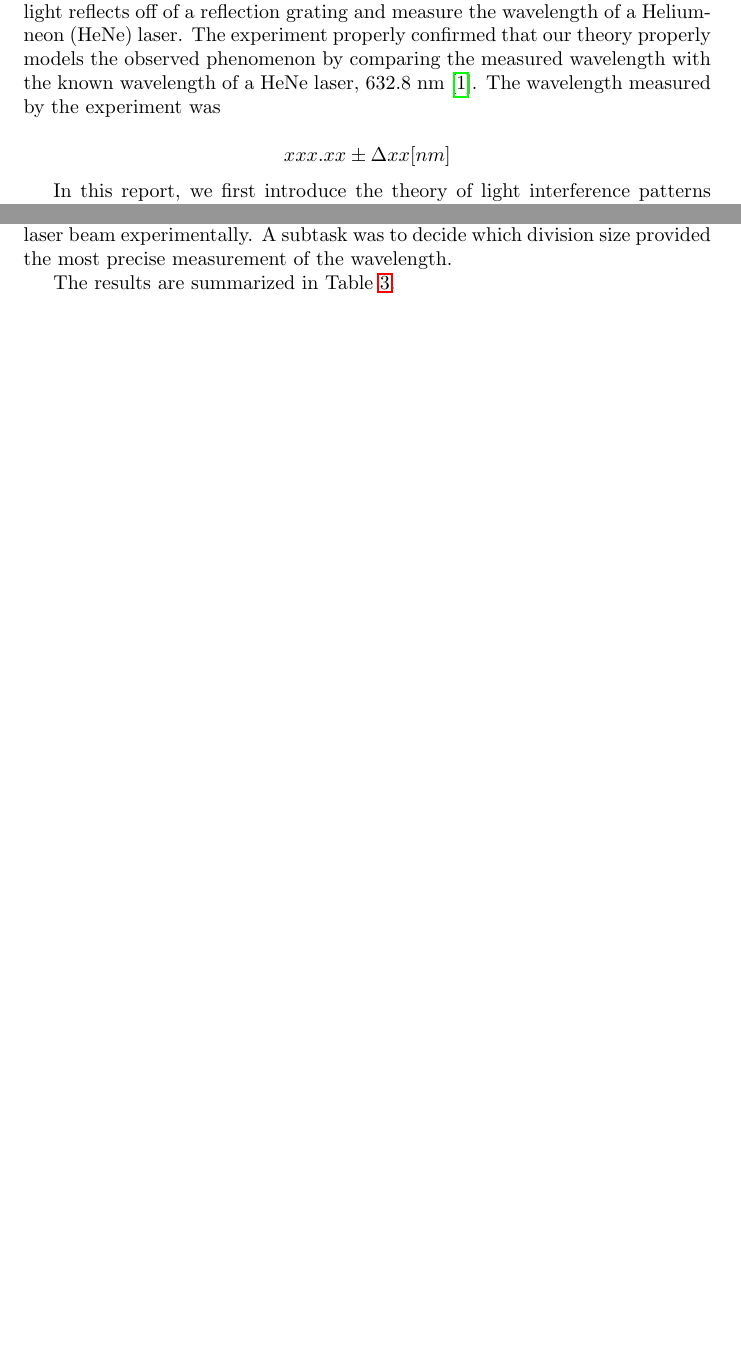
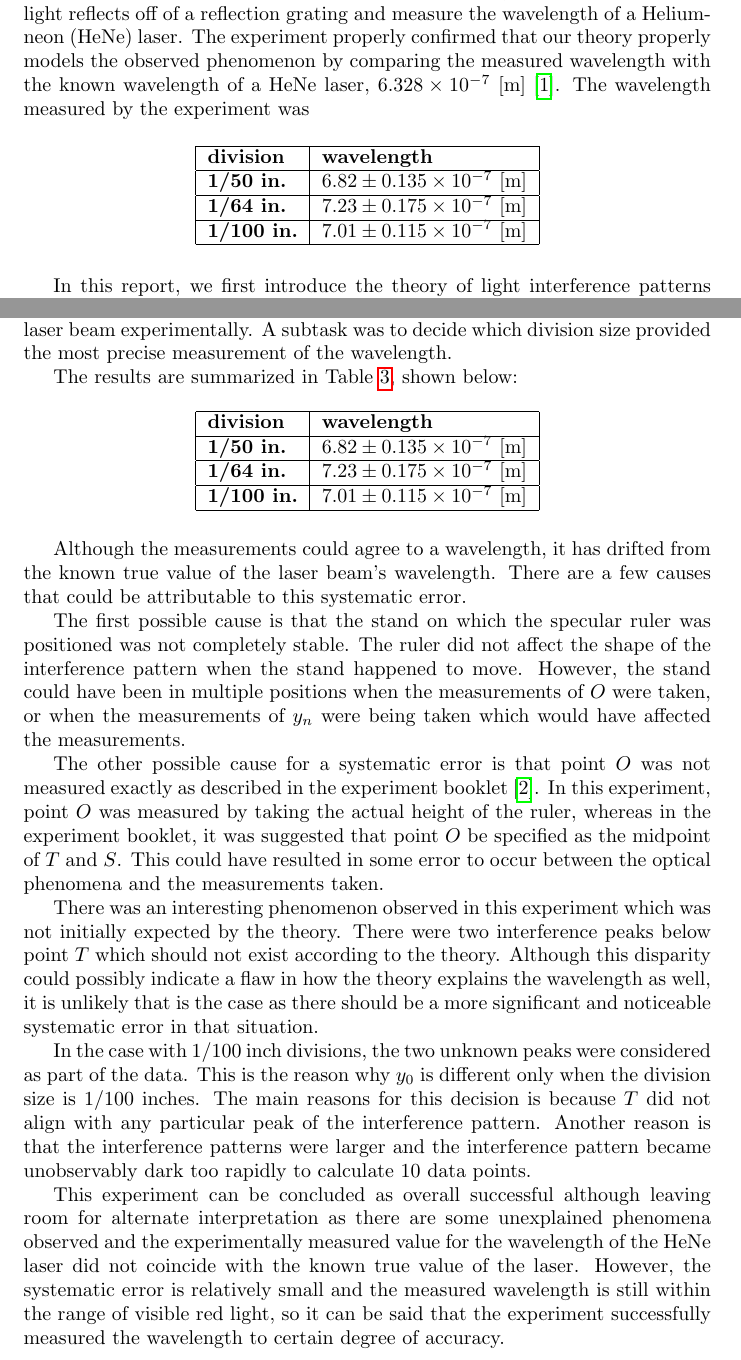
Before and after one commit to sp4ghet/physics-report, a LaTeX document (main.tex): two parts of pages 2 and 9 of 9 before the commit and two parts of pages 2 and 9 of 10 after it, joined at a grey line, cut so that both start at the same text, the shorter picture padded with empty space. Compiled offline with pdfLaTeX.

Commit message:
Conclusion and abstract. TODO: add sources and revise

```diff
--- a/main.tex
+++ b/main.tex
@@ -51,11 +51,17 @@ Date of Experiment: January 16, 2019
 
 \section*{Abstract}
 \paragraph{}
-The aim of this experiment was to confirm the theory behind interference as light reflects off of a reflection grating and measure the wavelength of a Helium-neon (HeNe) laser. The experiment properly confirmed that our theory properly models the observed phenomenon by comparing the measured wavelength with the known wavelength of a HeNe laser, 632.8 nm \autocite{WikiHeNe}. The wavelength measured by the experiment was
+The aim of this experiment was to confirm the theory behind interference as light reflects off of a reflection grating and measure the wavelength of a Helium-neon (HeNe) laser. The experiment properly confirmed that our theory properly models the observed phenomenon by comparing the measured wavelength with the known wavelength of a HeNe laser, $6.328 \times 10^{-7}$ [m] \autocite{WikiHeNe}. The wavelength measured by the experiment was
 
-$$
-xxx.xx \pm \Delta xx [nm]
-$$
+\begin{table}[H]
+\begin{tabular}{|l|l|}
+\hline
+\textbf{division}  & \textbf{wavelength}                 \\ \hline
+\textbf{1/50 in.}  & $6.82 \pm 0.135 \times 10^{-7}$ [m] \\ \hline
+\textbf{1/64 in.}  & $7.23 \pm 0.175 \times 10^{-7}$ [m] \\ \hline
+\textbf{1/100 in.} & $7.01 \pm 0.115 \times 10^{-7}$ [m] \\ \hline
+\end{tabular}
+\end{table}
 
 In this report, we first introduce the theory of light interference patterns from a reflection grating. Then, we introduce the apparatus used and explain the experiment protocol. This is followed by an analysis of our results. Finally, we will discuss the results and give our conclusion.
 
@@ -276,9 +282,29 @@ It can be seen that the uncertainty is smaller when the division size is smaller
 \paragraph{}
 The main aim of this experiment was to measure the wavelength of the HeNe laser beam experimentally. A subtask was to decide which division size provided the most precise measurement of the wavelength.
 
-The results are summarized in Table \ref{tb:result}.
+The results are summarized in Table \ref{tb:result}, shown below:
 
+\begin{table}[H]
+\begin{tabular}{|l|l|}
+\hline
+\textbf{division}  & \textbf{wavelength}                 \\ \hline
+\textbf{1/50 in.}  & $6.82 \pm 0.135 \times 10^{-7}$ [m] \\ \hline
+\textbf{1/64 in.}  & $7.23 \pm 0.175 \times 10^{-7}$ [m] \\ \hline
+\textbf{1/100 in.} & $7.01 \pm 0.115 \times 10^{-7}$ [m] \\ \hline
+\end{tabular}
+\end{table}
 
+Although the measurements could agree to a wavelength, it has drifted from the known true value of the laser beam's wavelength. There are a few causes that could be attributable to this systematic error.
+
+The first possible cause is that the stand on which the specular ruler was positioned was not completely stable. The ruler did not affect the shape of the interference pattern when the stand happened to move. However, the stand could have been in multiple positions when the measurements of $O$ were taken, or when the measurements of $y_n$ were being taken which would have affected the measurements.
+
+The other possible cause for a systematic error is that point $O$ was not measured exactly as described in the experiment booklet \autocite{UPCSE2018}. In this experiment, point $O$ was measured by taking the actual height of the ruler, whereas in the experiment booklet, it was suggested that point $O$ be specified as the midpoint of $T$ and $S$. This could have resulted in some error to occur between the optical phenomena and the measurements taken.
+
+There was an interesting phenomenon observed in this experiment which was not initially expected by the theory. There were two interference peaks below point $T$ which should not exist according to the theory. Although this disparity could possibly indicate a flaw in how the theory explains the wavelength as well, it is unlikely that is the case as there should be a more significant and noticeable systematic error in that situation.
+
+In the case with 1/100 inch divisions, the two unknown peaks were considered as part of the data. This is the reason why $y_0$ is different only when the division size is 1/100 inches. The main reasons for this decision is because $T$ did not align with any particular peak of the interference pattern. Another reason is that the interference patterns were larger and the interference pattern became unobservably dark too rapidly to calculate 10 data points.
+
+This experiment can be concluded as overall successful although leaving room for alternate interpretation as there are some unexplained phenomena observed and the experimentally measured value for the wavelength of the HeNe laser did not coincide with the known true value of the laser. However, the systematic error is relatively small and the measured wavelength is still within the range of visible red light, so it can be said that the experiment successfully measured the wavelength to certain degree of accuracy.
 
 \printbibliography
 \end{document}
```
Also changed, not shown: main.bib (+1 -1 lines), dist/physics-report.pdf, main.tex (12 more changed lines).
